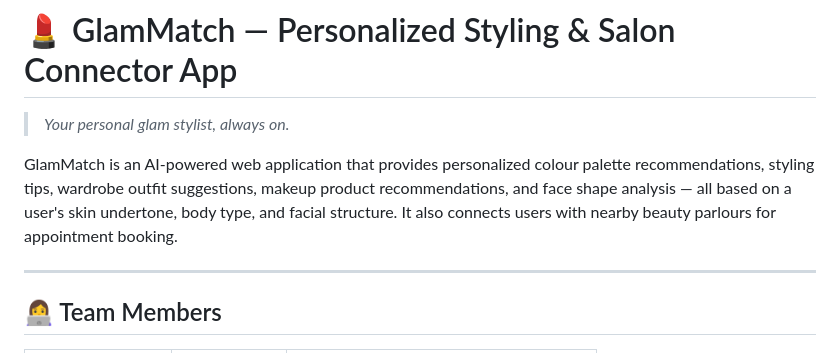
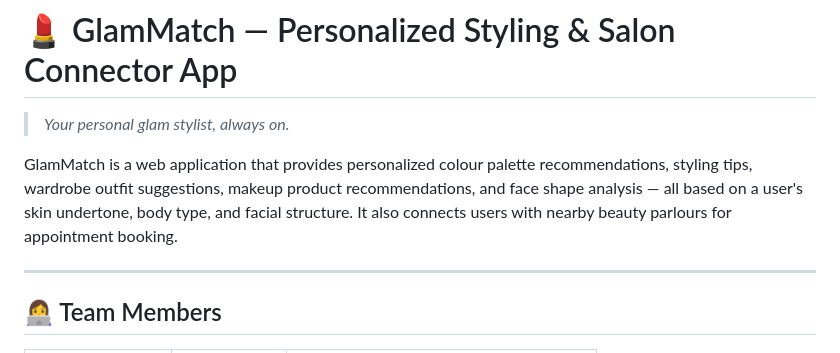
Before and after one commit to l242585-ai/GLAMMATCH, a Markdown page: README.md, the part around the change. Rendered like a GitHub page.

```diff
--- a/README.md
+++ b/README.md
@@ -2,7 +2,7 @@
 
 > *Your personal glam stylist, always on.*
 
-GlamMatch is an AI-powered web application that provides personalized colour palette recommendations, styling tips, wardrobe outfit suggestions, makeup product recommendations, and face shape analysis — all based on a user's skin undertone, body type, and facial structure. It also connects users with nearby beauty parlours for appointment booking.
+GlamMatch is a web application that provides personalized colour palette recommendations, styling tips, wardrobe outfit suggestions, makeup product recommendations, and face shape analysis — all based on a user's skin undertone, body type, and facial structure. It also connects users with nearby beauty parlours for appointment booking.
 
 ---
 
```
